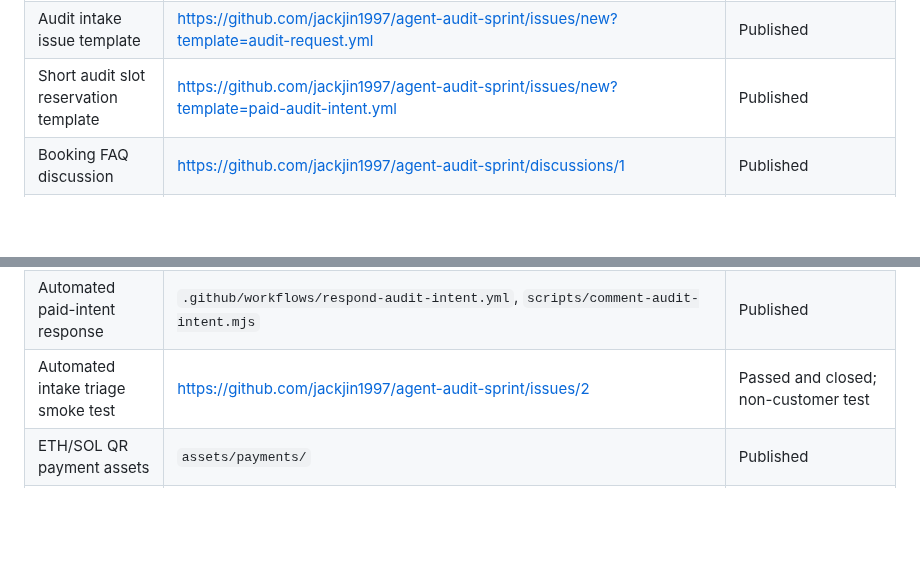
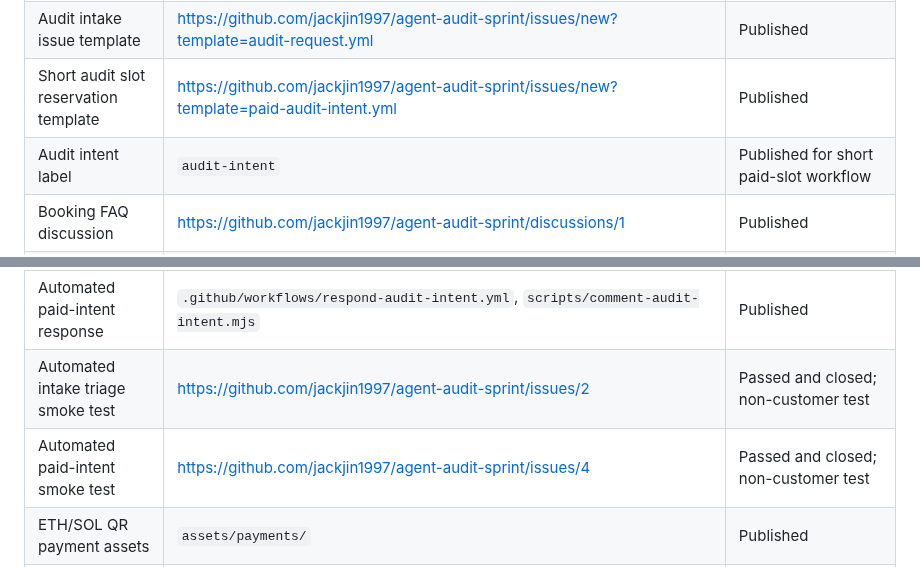
Before and after one commit to jackjin1997/agent-audit-sprint, a Markdown page: ledger.md, 2 parts joined by grey strips. Rendered like a GitHub page; blank space fills up the shorter version.

Commit message:
Record audit intent smoke test

```diff
--- a/ledger.md
+++ b/ledger.md
@@ -42,6 +42,7 @@ Checked on 2026-06-19:
 | Public GitHub Gist distribution | https://gist.github.com/jackjin1997/7252ed10f0737297ebd28edb0940be07 | Published |
 | Audit intake issue template | https://github.com/jackjin1997/agent-audit-sprint/issues/new?template=audit-request.yml | Published |
 | Short audit slot reservation template | https://github.com/jackjin1997/agent-audit-sprint/issues/new?template=paid-audit-intent.yml | Published |
+| Audit intent label | `audit-intent` | Published for short paid-slot workflow |
 | Booking FAQ discussion | https://github.com/jackjin1997/agent-audit-sprint/discussions/1 | Published |
 | Scanner announcement discussion | https://github.com/jackjin1997/agent-audit-sprint/discussions/3 | Published |
 | GitHub profile placement | https://github.com/jackjin1997 | Published |
@@ -50,6 +51,7 @@ Checked on 2026-06-19:
 | Automated intake triage | `.github/workflows/triage-audit-request.yml`, `scripts/comment-audit-triage.mjs` | Published |
 | Automated paid-intent response | `.github/workflows/respond-audit-intent.yml`, `scripts/comment-audit-intent.mjs` | Published |
 | Automated intake triage smoke test | https://github.com/jackjin1997/agent-audit-sprint/issues/2 | Passed and closed; non-customer test |
+| Automated paid-intent smoke test | https://github.com/jackjin1997/agent-audit-sprint/issues/4 | Passed and closed; non-customer test |
 | ETH/SOL QR payment assets | `assets/payments/` | Published |
 | Invoice/receipt templates | `templates/` | Published |
 | Invoice-first payment path | Intake form, terms, invoice template, booking discussion | Published |
```
